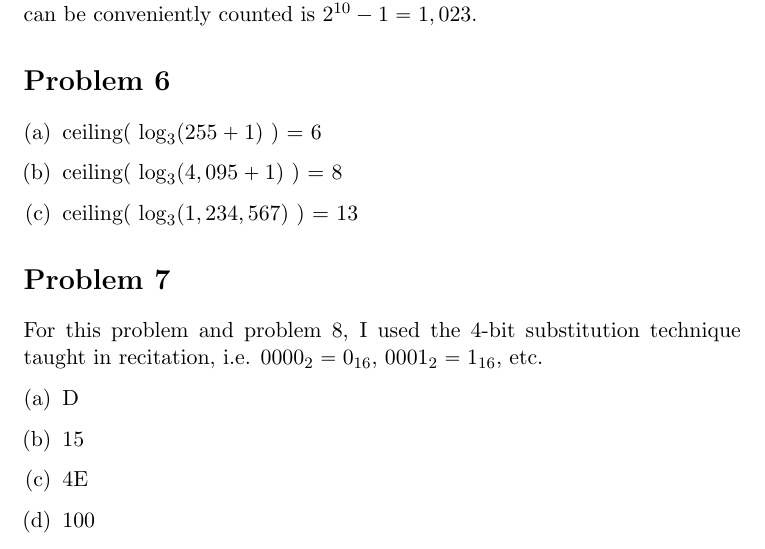
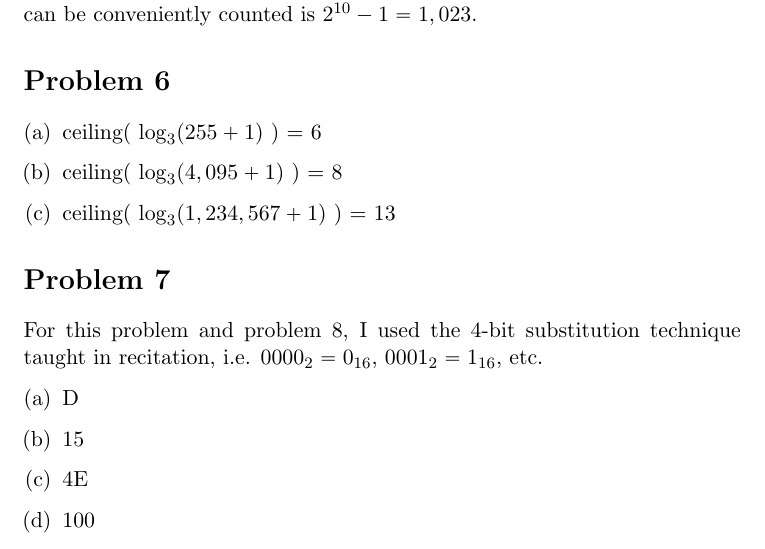
Before and after one commit to adamhammes/LaTeX, a LaTeX document (Cpr E 281/CPRE_281_HW_06/CPRE_281_HW_06.tex): part of page 2 of 4, cut so that both start at the same text. Compiled offline with pdfLaTeX.

Commit message:
Same typo in 6c

```diff
--- a/Cpr E 281/CPRE_281_HW_06/CPRE_281_HW_06.tex
+++ b/Cpr E 281/CPRE_281_HW_06/CPRE_281_HW_06.tex
@@ -52,7 +52,7 @@ Let each finger represent a binary number, with an extend finger representing a
 \begin{enumerate}[(a)]
 	\item ceiling( $\log _3 (255+1)$ ) = 6
 	\item ceiling( $\log _3 (4,095+1)$ ) = 8
-	\item ceiling( $\log _3 (1,234,567)$ ) = 13
+	\item ceiling( $\log _3 (1,234,567+1)$ ) = 13
 \end{enumerate}
 
 \section*{Problem 7}
```
